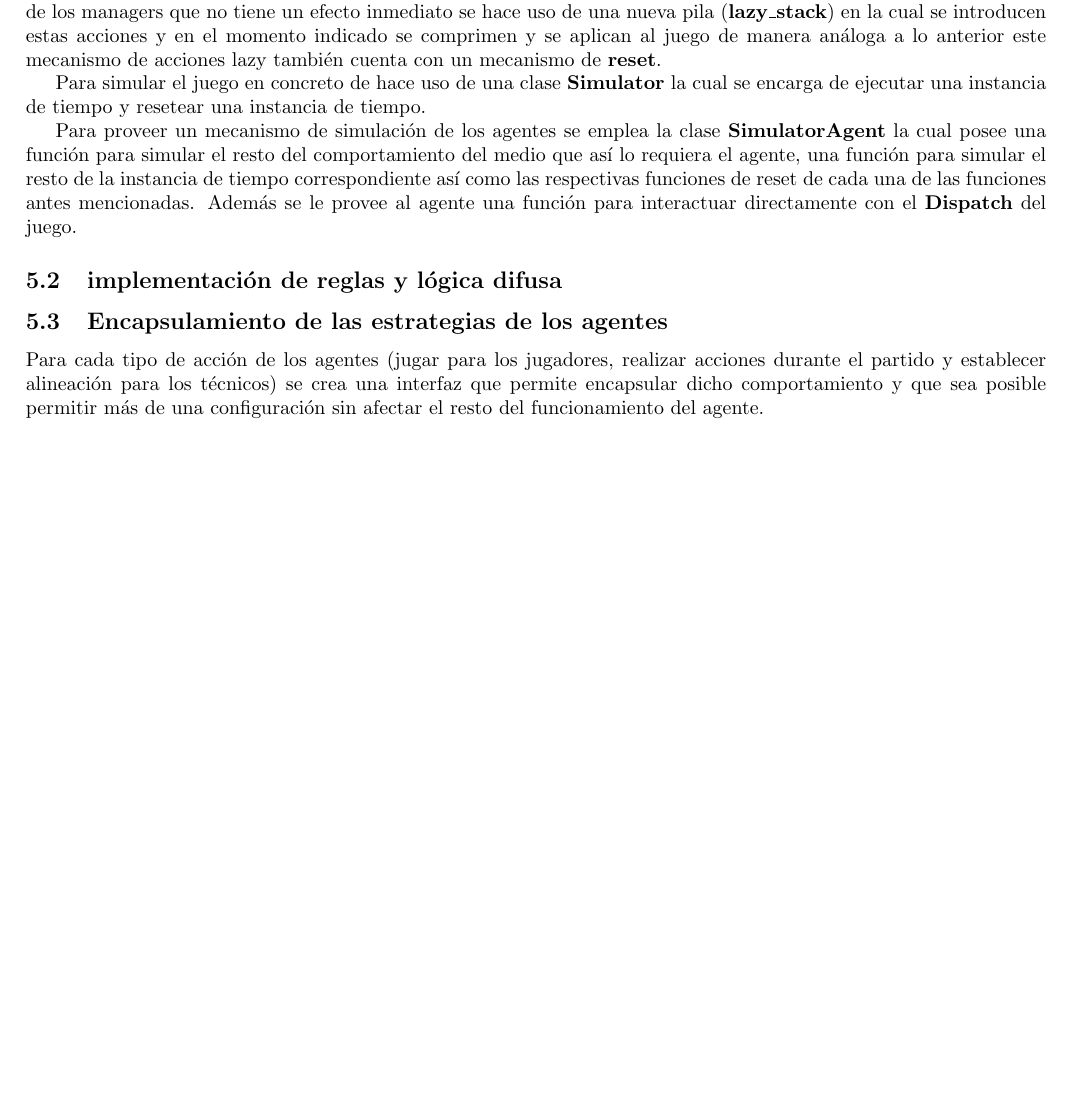
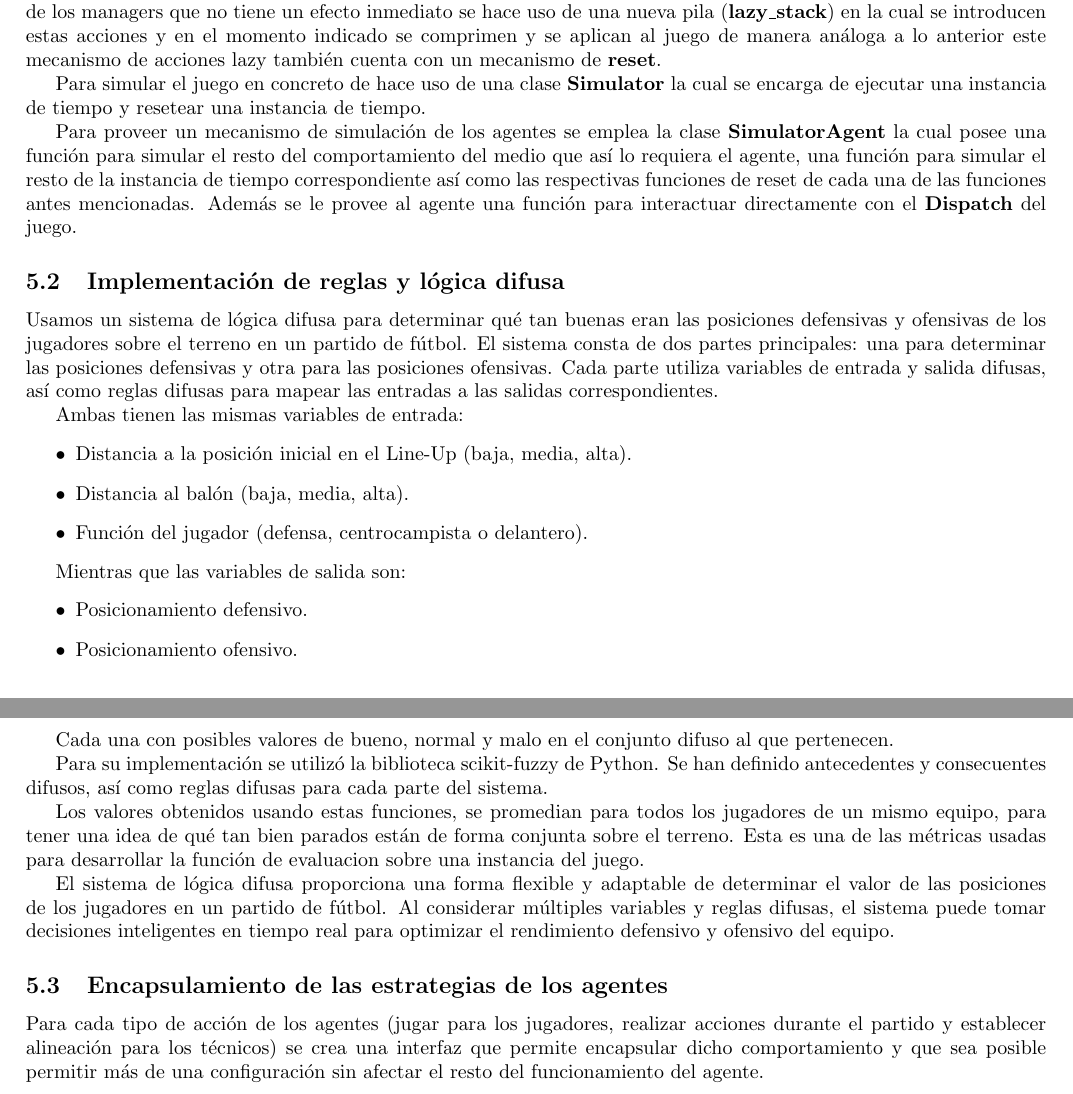
Before and after one commit to ARJ-Code/ARJ-Football-Simulator, a LaTeX document (docs/report.tex): part of page 10 of 11 before the commit and two parts of pages 10 and 11 of 11 after it, the two joined at a grey line, cut so that both start at the same text, the shorter picture padded with empty space. Compiled offline with pdfLaTeX.

Commit message:
fuzzy logic to report

```diff
--- a/docs/report.tex
+++ b/docs/report.tex
@@ -279,7 +279,42 @@ el resto del comportamiento del medio que así lo requiera el agente, una funci
 así como las respectivas funciones de reset de cada una de las funciones antes mencionadas. Además se le provee al agente una función para interactuar
 directamente con el \textbf{Dispatch} del juego.
 
-\subsection{implementación de reglas y lógica difusa}
+\subsection{Implementación de reglas y lógica difusa}
+
+Usamos un sistema de lógica difusa para determinar qué tan buenas eran las posiciones defensivas y ofensivas de los jugadores
+sobre el terreno en un partido de fútbol. El sistema consta de dos partes principales: una para determinar las posiciones
+defensivas y otra para las posiciones ofensivas. Cada parte utiliza variables de entrada y salida difusas, así como reglas
+difusas para mapear las entradas a las salidas correspondientes.
+
+Ambas tienen las mismas variables de entrada:
+\begin{itemize}
+      \item Distancia a la posición inicial en el Line-Up (baja, media, alta).
+
+      \item Distancia al balón (baja, media, alta).
+
+      \item Función del jugador (defensa, centrocampista o delantero).
+\end{itemize}
+
+Mientras que las variables de salida son:
+\begin{itemize}
+      \item Posicionamiento defensivo.
+
+      \item Posicionamiento ofensivo.
+\end{itemize}
+
+
+Cada una con posibles valores de bueno, normal y malo en el conjunto difuso al que pertenecen.
+
+Para su implementación se utilizó la biblioteca scikit-fuzzy de Python. Se han definido antecedentes y consecuentes difusos,
+así como reglas difusas para cada parte del sistema.
+
+Los valores obtenidos usando estas funciones, se promedian para todos los jugadores de un mismo equipo, para tener una idea de
+qué tan bien parados están de forma conjunta sobre el terreno. Esta es una de las métricas usadas para desarrollar la función de
+evaluacion sobre una instancia del juego.
+
+El sistema de lógica difusa proporciona una forma flexible y adaptable de determinar el valor de las posiciones de los jugadores
+en un partido de fútbol. Al considerar múltiples variables y reglas difusas, el sistema puede tomar decisiones inteligentes en
+tiempo real para optimizar el rendimiento defensivo y ofensivo del equipo.
 
 \subsection{Encapsulamiento de las estrategias de los agentes}
 
```
